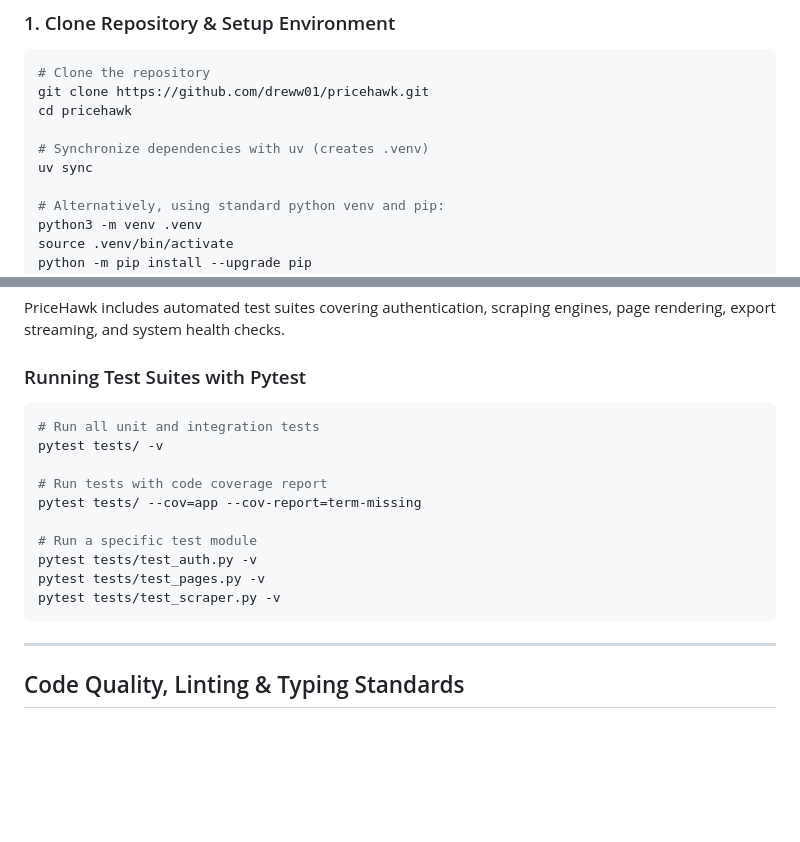
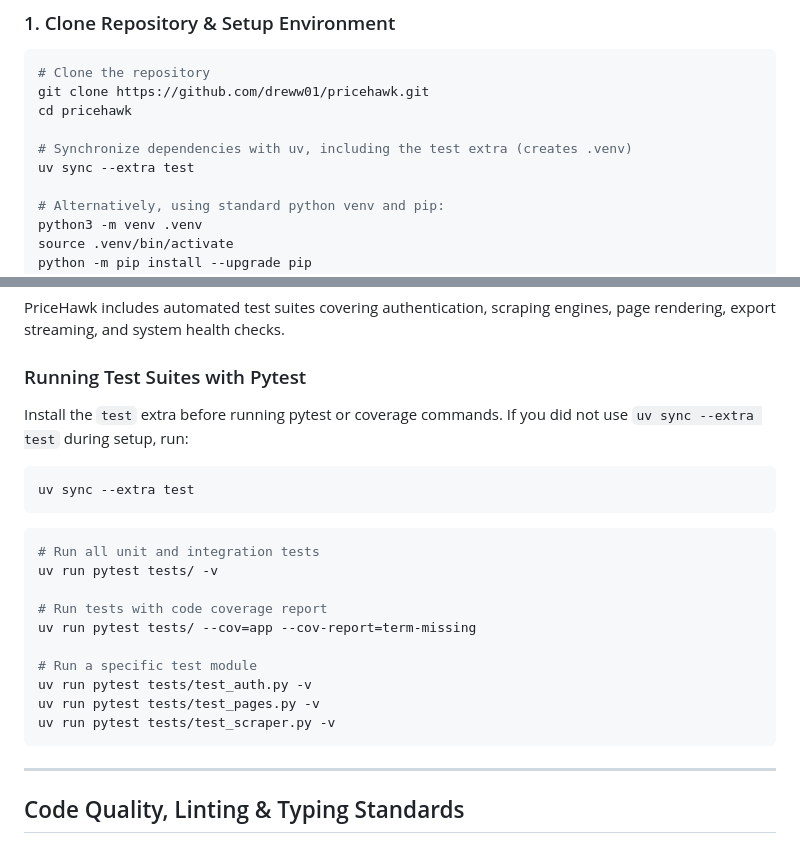
Before and after one commit to dreww01/pricehawk, a Markdown page: docs/DEVELOPMENT.md, 2 parts joined by grey strips. Drawn GitHub-style; blank space fills up the shorter version.

Commit message:
fix(docs): install test dependencies before pytest commands (resolves #REV-20)

````diff
--- a/docs/DEVELOPMENT.md
+++ b/docs/DEVELOPMENT.md
@@ -25,8 +25,8 @@ This guide provides step-by-step developer onboarding for building, running, and
 git clone https://github.com/dreww01/pricehawk.git
 cd pricehawk
 
-# Synchronize dependencies with uv (creates .venv)
-uv sync
+# Synchronize dependencies with uv, including the test extra (creates .venv)
+uv sync --extra test
 
 # Alternatively, using standard python venv and pip:
 python3 -m venv .venv
@@ -133,17 +133,23 @@ PriceHawk includes automated test suites covering authentication, scraping engin
 
 ### Running Test Suites with Pytest
 
+Install the `test` extra before running pytest or coverage commands. If you did not use `uv sync --extra test` during setup, run:
+
+```bash
+uv sync --extra test
+```
+
 ```bash
 # Run all unit and integration tests
-pytest tests/ -v
+uv run pytest tests/ -v
 
 # Run tests with code coverage report
-pytest tests/ --cov=app --cov-report=term-missing
+uv run pytest tests/ --cov=app --cov-report=term-missing
 
 # Run a specific test module
-pytest tests/test_auth.py -v
-pytest tests/test_pages.py -v
-pytest tests/test_scraper.py -v
+uv run pytest tests/test_auth.py -v
+uv run pytest tests/test_pages.py -v
+uv run pytest tests/test_scraper.py -v
 ```
 
 ---
````
